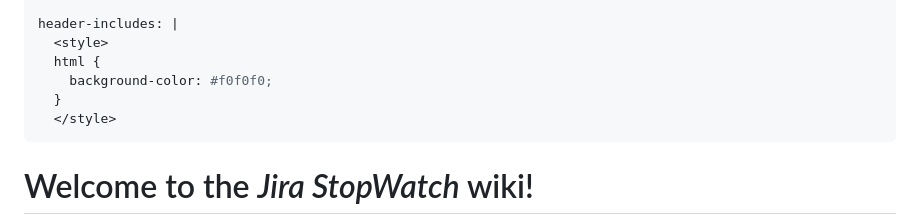
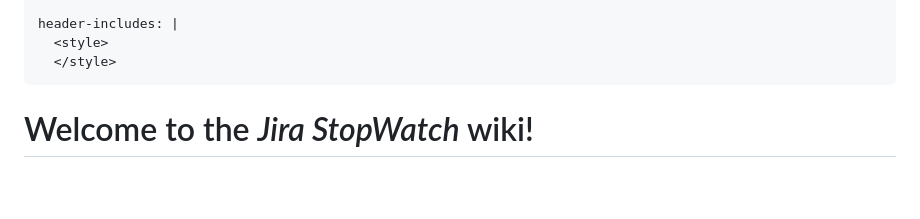
Before and after one commit to jirastopwatch/jirastopwatch.github.io, a Markdown page: index.md, the part around the change. Rendered like a GitHub page; blank space fills up the shorter version.

Commit message:
Remove styles
Signed-off-by: Y. Meyer-Norwood <106889957+norwd@users.noreply.github.com>

```diff
--- a/index.md
+++ b/index.md
@@ -21,9 +21,6 @@ description: |
 
 header-includes: |
   <style>
-  html {
-    background-color: #f0f0f0;
-  }
   </style>
 ---
 
```
